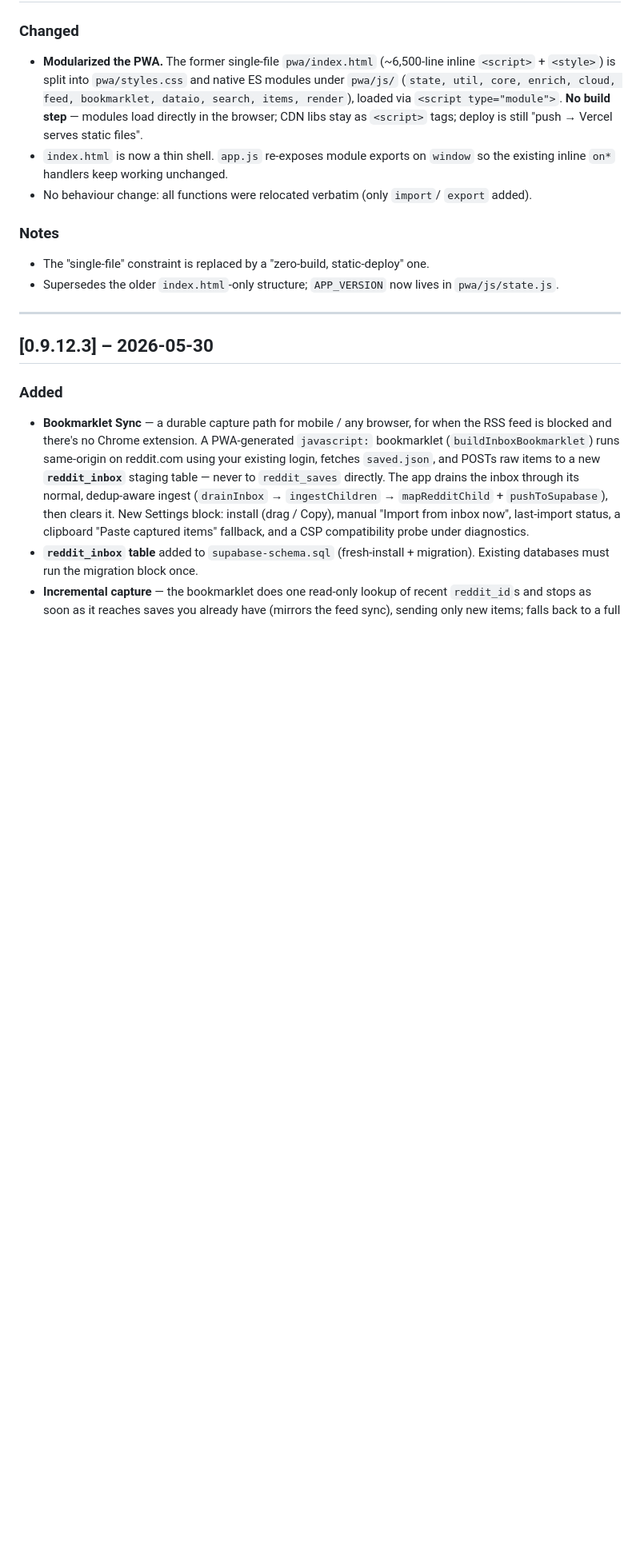
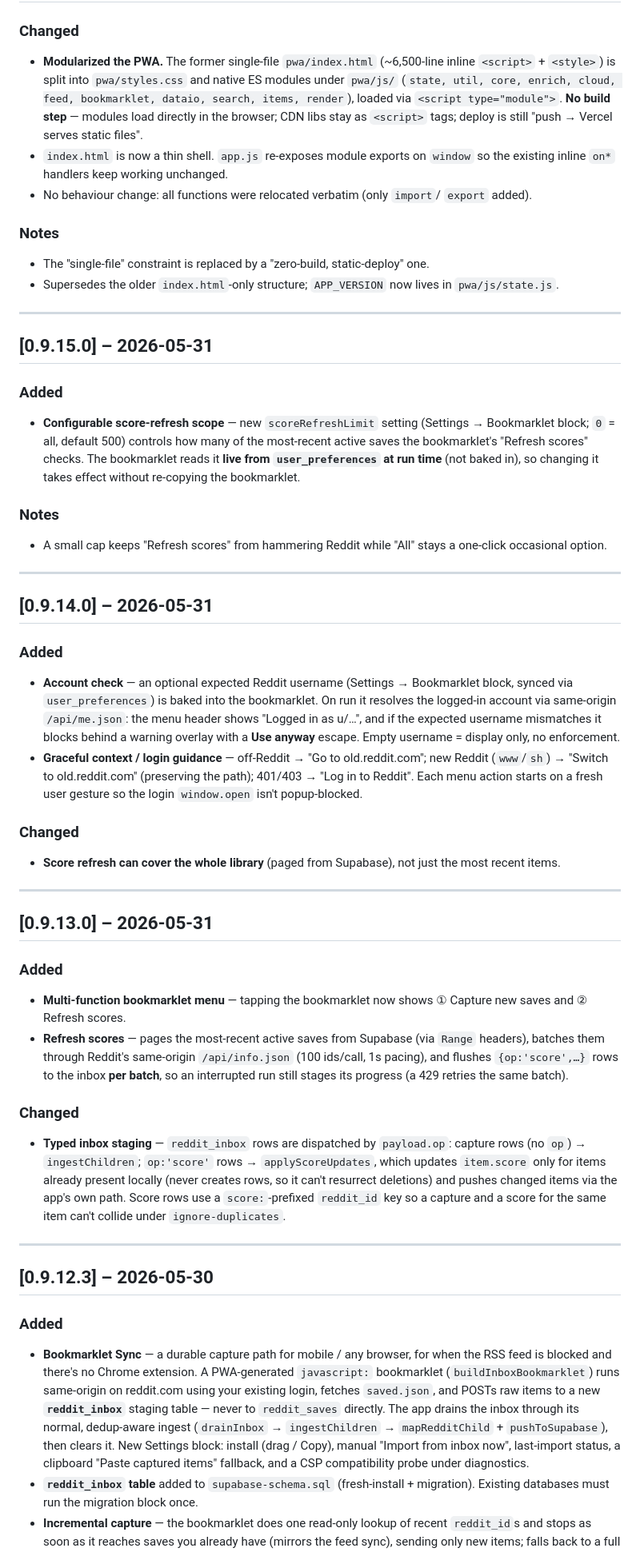
Before and after one commit to narcolepticdoc/reddivault, a Markdown page: CHANGELOG.md, the part around the change. Shown at 80% size. GitHub-like rendering; blank space fills up the shorter version.

Commit message:
Docs: backfill CHANGELOG entries for 0.9.13.0-0.9.15.0
The bookmarklet menu / score refresh / account-check releases that landed
on main were never added to the changelog (it jumped 0.9.12.3 -> 0.9.16.0).
Reconstructed from the feature notes in CLAUDE.md and the commit history:

- 0.9.13.0 — multi-function bookmarklet menu + per-batch score refresh, typed
  inbox staging (payload.op dispatch, score:-prefixed keys).
- 0.9.14.0 — account check (/api/me.json), graceful context/login guidance,
  whole-library score refresh.
- 0.9.15.0 — configurable scoreRefreshLimit read live from user_preferences.

https://claude.ai/code/session_01VBTHAc7qdKMbwxJbpmnrpe

```diff
--- a/CHANGELOG.md
+++ b/CHANGELOG.md
@@ -32,6 +32,57 @@ Newest releases at the top.
 - The "single-file" constraint is replaced by a "zero-build, static-deploy" one.
 - Supersedes the older `index.html`-only structure; `APP_VERSION` now lives in
   `pwa/js/state.js`.
+
+---
+
+## [0.9.15.0] – 2026-05-31
+### Added
+- **Configurable score-refresh scope** — new `scoreRefreshLimit` setting
+  (Settings → Bookmarklet block; `0` = all, default 500) controls how many of
+  the most-recent active saves the bookmarklet's "Refresh scores" checks. The
+  bookmarklet reads it **live from `user_preferences` at run time** (not baked
+  in), so changing it takes effect without re-copying the bookmarklet.
+### Notes
+- A small cap keeps "Refresh scores" from hammering Reddit while "All" stays a
+  one-click occasional option.
+
+---
+
+## [0.9.14.0] – 2026-05-31
+### Added
+- **Account check** — an optional expected Reddit username (Settings →
+  Bookmarklet block, synced via `user_preferences`) is baked into the
+  bookmarklet. On run it resolves the logged-in account via same-origin
+  `/api/me.json`: the menu header shows "Logged in as u/…", and if the expected
+  username mismatches it blocks behind a warning overlay with a **Use anyway**
+  escape. Empty username = display only, no enforcement.
+- **Graceful context / login guidance** — off-Reddit → "Go to old.reddit.com";
+  new Reddit (`www`/`sh`) → "Switch to old.reddit.com" (preserving the path);
+  401/403 → "Log in to Reddit". Each menu action starts on a fresh user gesture
+  so the login `window.open` isn't popup-blocked.
+### Changed
+- **Score refresh can cover the whole library** (paged from Supabase), not just
+  the most recent items.
+
+---
+
+## [0.9.13.0] – 2026-05-31
+### Added
+- **Multi-function bookmarklet menu** — tapping the bookmarklet now shows
+  ① Capture new saves and ② Refresh scores.
+- **Refresh scores** — pages the most-recent active saves from Supabase (via
+  `Range` headers), batches them through Reddit's same-origin `/api/info.json`
+  (100 ids/call, 1s pacing), and flushes `{op:'score',…}` rows to the inbox
+  **per batch**, so an interrupted run still stages its progress (a 429 retries
+  the same batch).
+### Changed
+- **Typed inbox staging** — `reddit_inbox` rows are dispatched by `payload.op`:
+  capture rows (no `op`) → `ingestChildren`; `op:'score'` rows →
+  `applyScoreUpdates`, which updates `item.score` only for items already present
+  locally (never creates rows, so it can't resurrect deletions) and pushes
+  changed items via the app's own path. Score rows use a `score:`-prefixed
+  `reddit_id` key so a capture and a score for the same item can't collide under
+  `ignore-duplicates`.
 
 ---
 
```
